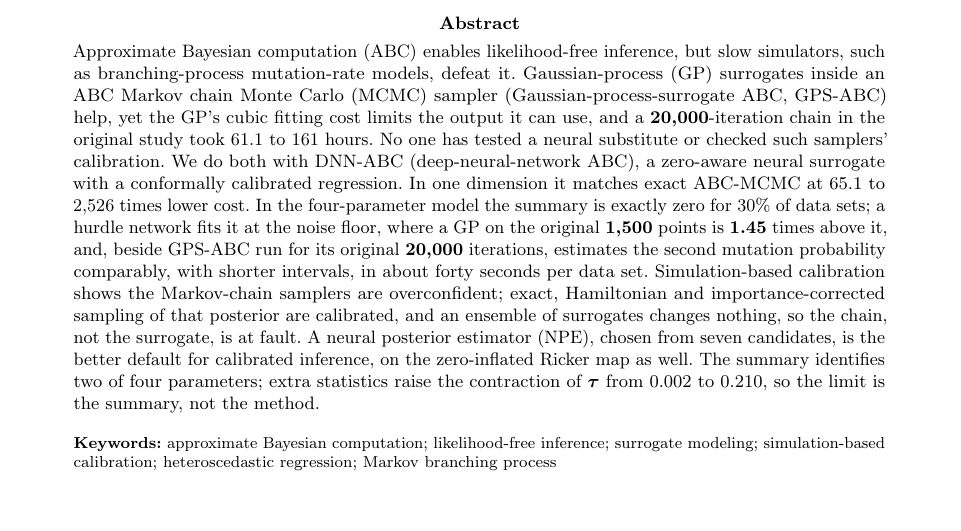
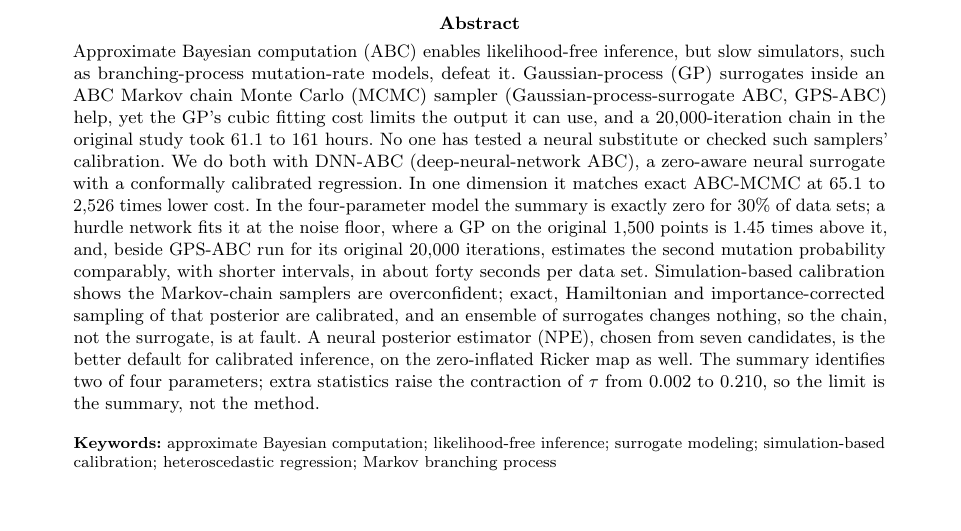
Before and after one commit to sletch1/DNN-ABC-mutation-rates, a LaTeX paper (manuscript.tex): part of page 1 of 33, cut so that both start at the same text. Compiled offline with pdfLaTeX.

Commit message:
Abstract: reset bold math inherited from the title block so numbers are not set in bold

```diff
--- a/manuscript.tex
+++ b/manuscript.tex
@@ -65,7 +65,7 @@
 \author[1]{\fnm{Xiaowei} \sur{Wu}}\email{xwwu@vt.edu}
 \affil*[1]{\orgdiv{Department of Statistics}, \orgname{Virginia Tech}, \orgaddress{\city{Blacksburg}, \state{VA}, \postcode{24061}, \country{USA}}}
 
-\abstract{Approximate Bayesian computation (ABC) enables likelihood-free inference, but slow simulators, such as branching-process mutation-rate models, defeat it. Gaussian-process (GP) surrogates inside an ABC Markov chain Monte Carlo (MCMC) sampler (Gaussian-process-surrogate ABC, GPS-ABC) help, yet the GP's cubic fitting cost limits the output it can use, and a $20{,}000$-iteration chain in the original study took \gtrCaseTwoHours{} to \gtrCaseOneHours{} hours. No one has tested a neural substitute or checked such samplers' calibration. We do both with DNN-ABC (deep-neural-network ABC), a zero-aware neural surrogate with a conformally calibrated regression. In one dimension it matches exact ABC-MCMC at \soneSpeedupMin{} to \soneSpeedupMax{} times lower cost. In the four-parameter model the summary is exactly zero for 30\% of data sets; a hurdle network fits it at the noise floor, where a GP on the original $1{,}500$ points is $1.45$ times above it, and, beside GPS-ABC run for its original $20{,}000$ iterations, estimates the second mutation probability comparably, with shorter intervals, in about forty seconds per data set. Simulation-based calibration shows the Markov-chain samplers are overconfident; exact, Hamiltonian and importance-corrected sampling of that posterior are calibrated, and an ensemble of surrogates changes nothing, so the chain, not the surrogate, is at fault. A neural posterior estimator (NPE), chosen from seven candidates, is the better default for calibrated inference, on the zero-inflated Ricker map as well. The summary identifies two of four parameters; extra statistics raise the contraction of $\tau$ from \psevenBaseTauContraction{} to \psevenExtrasTauContraction{}, so the limit is the summary, not the method.}
+\abstract{\unboldmath Approximate Bayesian computation (ABC) enables likelihood-free inference, but slow simulators, such as branching-process mutation-rate models, defeat it. Gaussian-process (GP) surrogates inside an ABC Markov chain Monte Carlo (MCMC) sampler (Gaussian-process-surrogate ABC, GPS-ABC) help, yet the GP's cubic fitting cost limits the output it can use, and a $20{,}000$-iteration chain in the original study took \gtrCaseTwoHours{} to \gtrCaseOneHours{} hours. No one has tested a neural substitute or checked such samplers' calibration. We do both with DNN-ABC (deep-neural-network ABC), a zero-aware neural surrogate with a conformally calibrated regression. In one dimension it matches exact ABC-MCMC at \soneSpeedupMin{} to \soneSpeedupMax{} times lower cost. In the four-parameter model the summary is exactly zero for 30\% of data sets; a hurdle network fits it at the noise floor, where a GP on the original $1{,}500$ points is $1.45$ times above it, and, beside GPS-ABC run for its original $20{,}000$ iterations, estimates the second mutation probability comparably, with shorter intervals, in about forty seconds per data set. Simulation-based calibration shows the Markov-chain samplers are overconfident; exact, Hamiltonian and importance-corrected sampling of that posterior are calibrated, and an ensemble of surrogates changes nothing, so the chain, not the surrogate, is at fault. A neural posterior estimator (NPE), chosen from seven candidates, is the better default for calibrated inference, on the zero-inflated Ricker map as well. The summary identifies two of four parameters; extra statistics raise the contraction of $\tau$ from \psevenBaseTauContraction{} to \psevenExtrasTauContraction{}, so the limit is the summary, not the method.}
 
 \keywords{approximate Bayesian computation; likelihood-free
 inference; surrogate modeling; simulation-based calibration; heteroscedastic
```
Also changed, not shown: manuscript.pdf.
